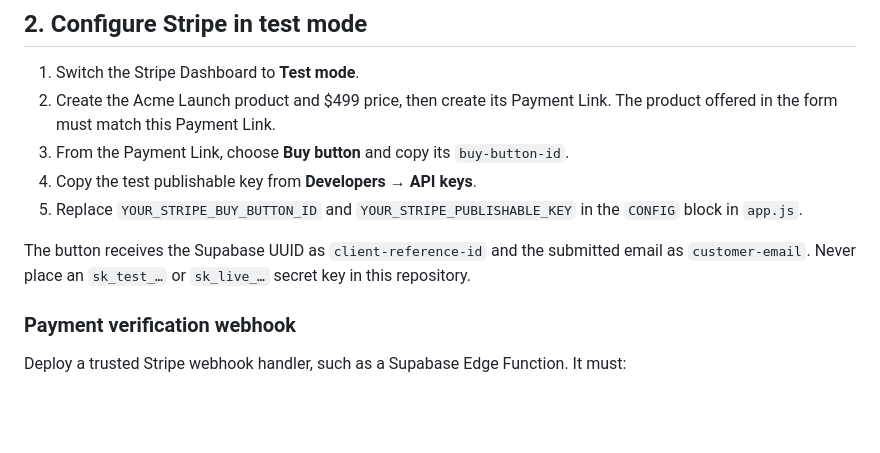
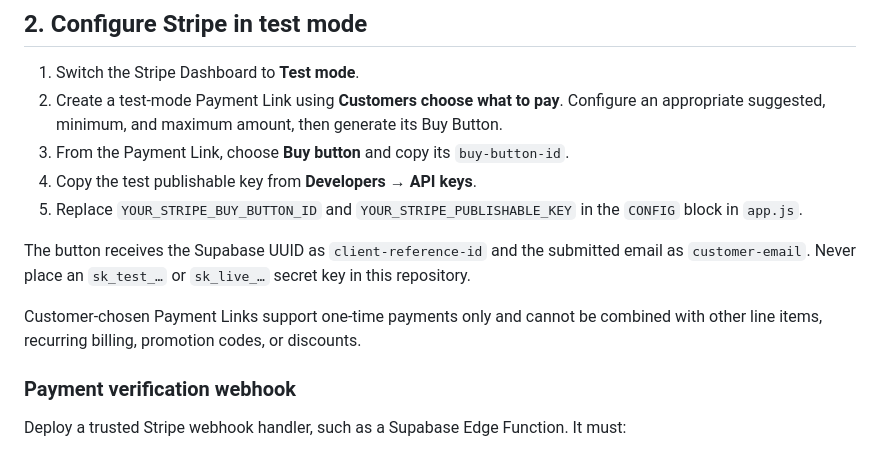
Before and after one commit to dposwolsky/customer-enrollment-site, a Markdown page: README.md, the part around the change. GitHub-like rendering; blank space fills up the shorter version.

Commit message:
Document customer-chosen Stripe payment flow

```diff
--- a/README.md
+++ b/README.md
@@ -97,12 +97,14 @@ Replace the two labeled placeholders in the `CONFIG` block at the top of `app.js
 ## 2. Configure Stripe in test mode
 
 1. Switch the Stripe Dashboard to **Test mode**.
-2. Create the Acme Launch product and $499 price, then create its Payment Link. The product offered in the form must match this Payment Link.
+2. Create a test-mode Payment Link using **Customers choose what to pay**. Configure an appropriate suggested, minimum, and maximum amount, then generate its Buy Button.
 3. From the Payment Link, choose **Buy button** and copy its `buy-button-id`.
 4. Copy the test publishable key from **Developers → API keys**.
 5. Replace `YOUR_STRIPE_BUY_BUTTON_ID` and `YOUR_STRIPE_PUBLISHABLE_KEY` in the `CONFIG` block in `app.js`.
 
 The button receives the Supabase UUID as `client-reference-id` and the submitted email as `customer-email`. Never place an `sk_test_…` or `sk_live_…` secret key in this repository.
+
+Customer-chosen Payment Links support one-time payments only and cannot be combined with other line items, recurring billing, promotion codes, or discounts.
 
 ### Payment verification webhook
 
```
